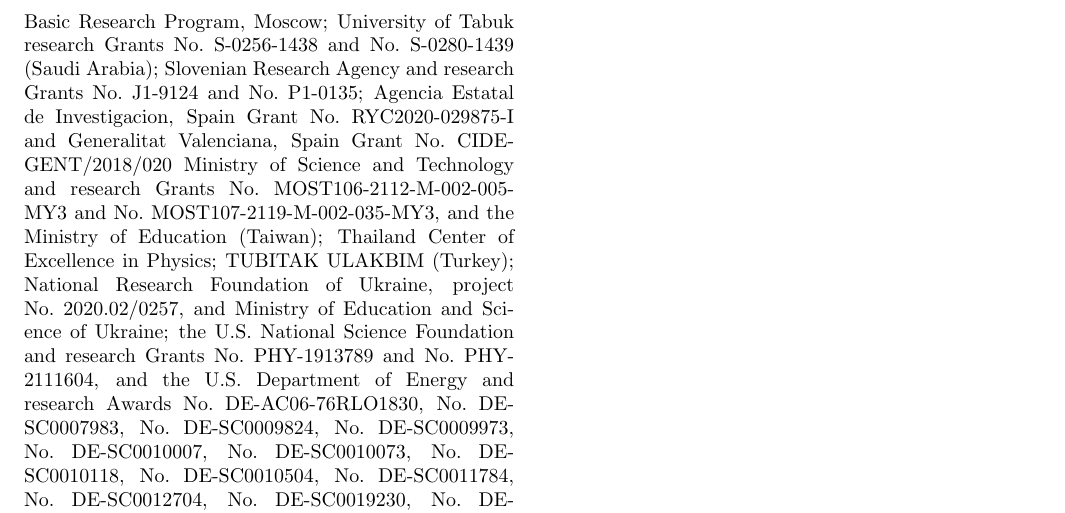
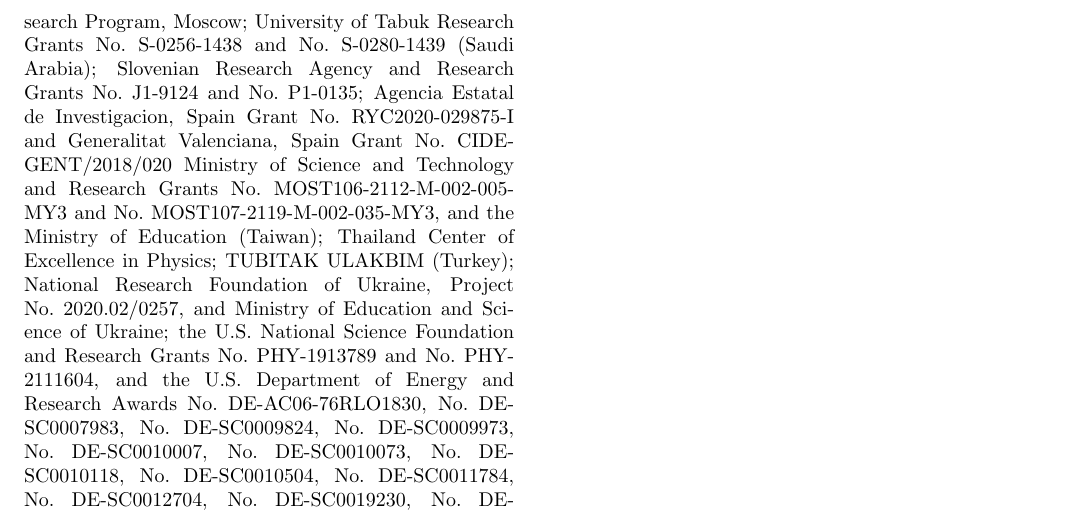
Before and after one commit to zjkjsd/B2Note_Inclusive_RD, a LaTeX paper (prl.tex, which reads acknowledgements.tex): part of page 2 of 2, cut so that both start at the same text. Compiled offline with pdfLaTeX.

Commit message:
typos fixed

```diff
--- a/acknowledgements.tex
+++ b/acknowledgements.tex
@@ -111,10 +111,10 @@
 Agreement No.~14.W03.31.0026, and
 the HSE University Basic Research Program, Moscow;
 %Saudi Arabia
-University of Tabuk research Grants
+University of Tabuk Research Grants
 No.~S-0256-1438 and No.~S-0280-1439 (Saudi Arabia);
 %Slovenia
-Slovenian Research Agency and research Grants
+Slovenian Research Agency and Research Grants
 No.~J1-9124
 and
 No.~P1-0135;
@@ -135,15 +135,15 @@
 %Turkey
 TUBITAK ULAKBIM (Turkey);
 %Ukraine
-National Research Foundation of Ukraine, project No.~2020.02/0257,
+National Research Foundation of Ukraine, Project No.~2020.02/0257,
 and
 Ministry of Education and Science of Ukraine;
 %USA
-the U.S. National Science Foundation and research Grants
+the U.S. National Science Foundation and Research Grants
 No.~PHY-1913789 % Indiana CEEM
 and
 No.~PHY-2111604, % Luther
-and the U.S. Department of Energy and research Awards
+and the U.S. Department of Energy and Research Awards
 No.~DE-AC06-76RLO1830, % PNNL
 No.~DE-SC0007983, % Wayne State
 No.~DE-SC0009824, % Florida
```
Also changed, not shown: acknowledgements.tex (12 more changed lines).
